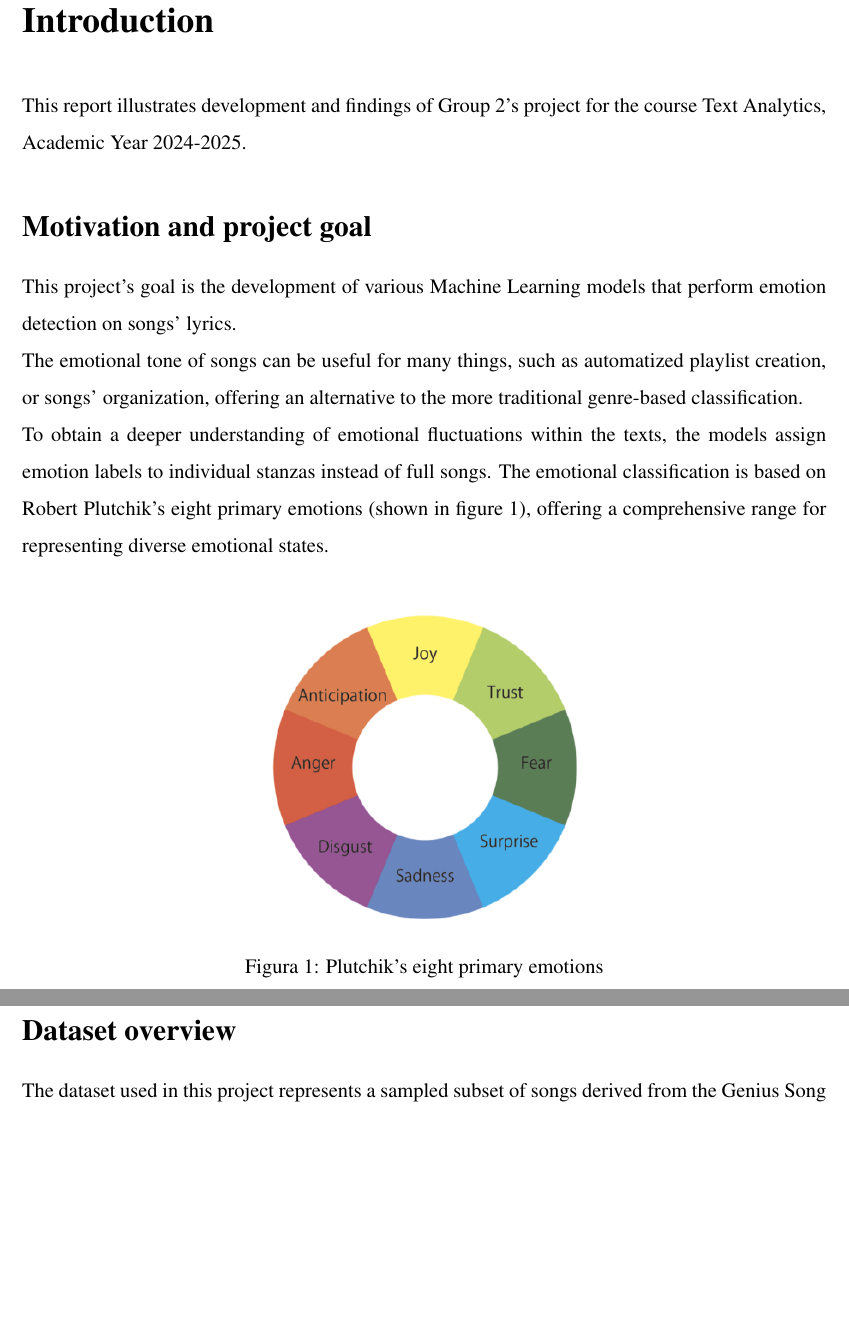
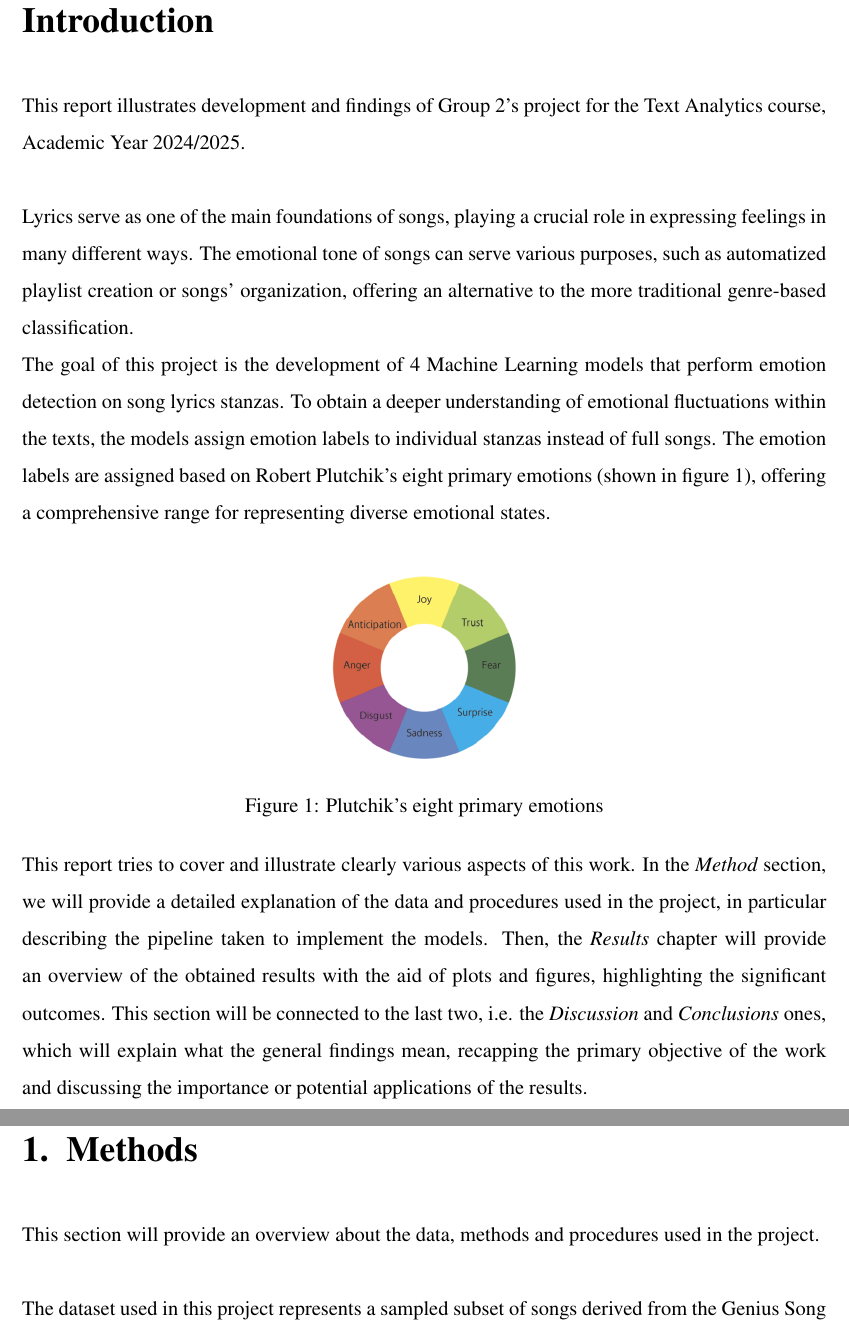
Before and after one commit to ChefBB/TA_project, a LaTeX document (report/Relazione.tex, which reads report/introduzione.tex, report/preprocessing.tex): two parts of pages 3 and 4 of 10 before the commit and two parts of pages 3 and 4 of 11 after it, joined at a grey line, cut so that both start at the same text, the shorter picture padded with empty space. Compiled offline with pdfLaTeX.

Commit message:
abstract added; intro finished; methods started

```diff
--- a/report/Relazione.tex
+++ b/report/Relazione.tex
@@ -14,7 +14,7 @@
 \linespread{1.5}
 
 % Librerie utili
-\usepackage[italian]{babel} % applicazione regole di scrittura per la lingua italiana
+\usepackage[english]{babel} % applicazione regole di scrittura per la lingua italiana
 \usepackage[utf8]{inputenc} % codifica UTF-8
 \usepackage{scrlayer-scrpage} % stili pagina per il frontespizio
 \ifoot[]{}
--- a/report/introduzione.tex
+++ b/report/introduzione.tex
@@ -1,46 +1,36 @@
 \chapter*{Introduction}
 \label{ch:Introduction}
 This report illustrates development and findings of Group 2's project for
-the course Text Analytics, Academic Year 2024-2025.
+the Text Analytics course, Academic Year 2024/2025. \\
 
 % \section*{Team members and roles}
 
 
 % copy-pasted from project proposal
-\section*{Motivation and project goal}
+%\section*{Motivation and project goal}
+
 % Songs have the unique ability to engage people in ways that few other
 % mediums can match. While beats and melodies contribute to this impact,
 % it is often the lyrics that give songs their true emotional strength.
-% Lyrics serve as one of the main foundations of songs, playing
-% a crucial role in expressing feelings in many different ways.
-% Analyzing the emotional tone of song texts can give useful insights about individual mental states,
-% cultural trends, social issues and more.\\
+Lyrics serve as one of the main foundations of songs, playing a crucial role in expressing feelings in many different ways. The emotional tone of songs can serve various purposes, such as automatized playlist creation or songs' organization,
+offering an alternative to the more traditional genre-based classification. \\
+%Analyzing the emotional tone of song texts can give useful insights about individual mental states, cultural trends, social issues and more.
 % The main goal of this project is to perform emotion detection on stanzas of songs.
-This project's goal is the development of various Machine Learning models that perform
-emotion detection on songs' lyrics.\\
-The emotional tone of songs can be useful
-for many things, such as automatized playlist creation, or songs' organization,
-offering an alternative to the more traditional genre-based classification.\\
-To obtain a deeper understanding of
-emotional fluctuations within the texts,
-the models assign emotion labels
-to individual stanzas instead of full songs.
-The emotional classification is based on Robert Plutchik's eight primary emotions
-(shown in figure~\ref{fig:primary_emotions}),
-offering a comprehensive range for representing diverse emotional states.\\
+The goal of this project is the development of 4 Machine Learning models that perform emotion detection on song lyrics stanzas. To obtain a deeper understanding of emotional fluctuations within the texts, the models assign emotion labels to individual stanzas instead of full songs.
+The emotion labels are assigned based on Robert Plutchik's eight primary emotions (shown in figure~\ref{fig:primary_emotions}), offering a comprehensive range for representing diverse emotional states.\\
 \begin{figure}[H]
     \centering
-    \includegraphics[scale= 0.5]{pictures/plutchik_primary_emotions.png}
+    \includegraphics[scale= 0.30]{pictures/plutchik_primary_emotions.png}
     \caption{Plutchik's eight primary emotions}
     \label{fig:primary_emotions}
 \end{figure}
 
-
+This report tries to cover and illustrate clearly various aspects of this work.
+In the \textit{Method} section, we will provide a detailed explanation of the data and procedures used in the project, in particular describing the pipeline taken to implement the models.
+Then, the \textit{Results} chapter will provide an overview of the obtained results with the aid of plots and figures, highlighting the significant outcomes.
+This section will be connected to the last two, i.e. the \textit{Discussion} and \textit{Conclusions} ones, which will explain what the general findings mean, recapping the primary objective of the work and discussing the importance or potential applications of the results.
 % Furthermore, we intend to compare different textual preprocessing and
 % Machine Learning models, in order to explore different possibilities and
 % evaluate their performances.
 
 
-\section*{Dataset overview}
-The dataset used in this project represents a sampled subset of songs
-derived from the Genius Song Lyrics Dataset\textsuperscript{\cite{geniusdataset}}.
--- a/report/preprocessing.tex
+++ b/report/preprocessing.tex
@@ -1,4 +1,7 @@
-\chapter{Preprocessing}
+\chapter{Methods}
 \label{ch:capitolo2}
 
-The first step in the preprocessing phase involved sampling from the original dataset while preserving the proportions of the different genres.
+This section will provide an overview about the data, methods and procedures used in the project.\\
+
+The dataset used in this project represents a sampled subset of songs
+derived from the Genius Song Lyrics Dataset\textsuperscript{\cite{geniusdataset}}.
@@ -4,0 +11 @@ The first step in the preprocessing phase involved sampling from the original da
+\begin{itemize}
```
Also changed, not shown: report/Relazione.pdf, report/Relazione.tex (26 more changed lines), report/introduzione.tex (42 more changed lines), report/preprocessing.tex (41 more changed lines), 8 other files.
